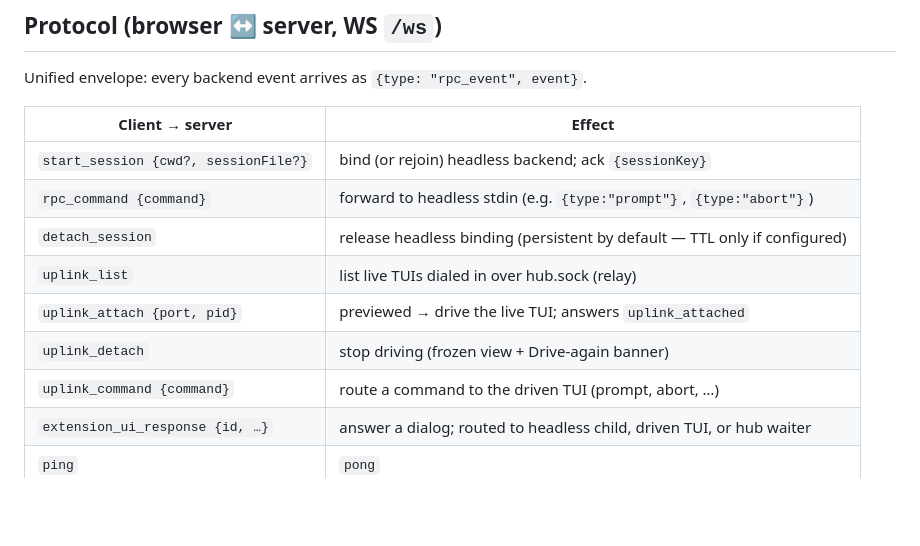
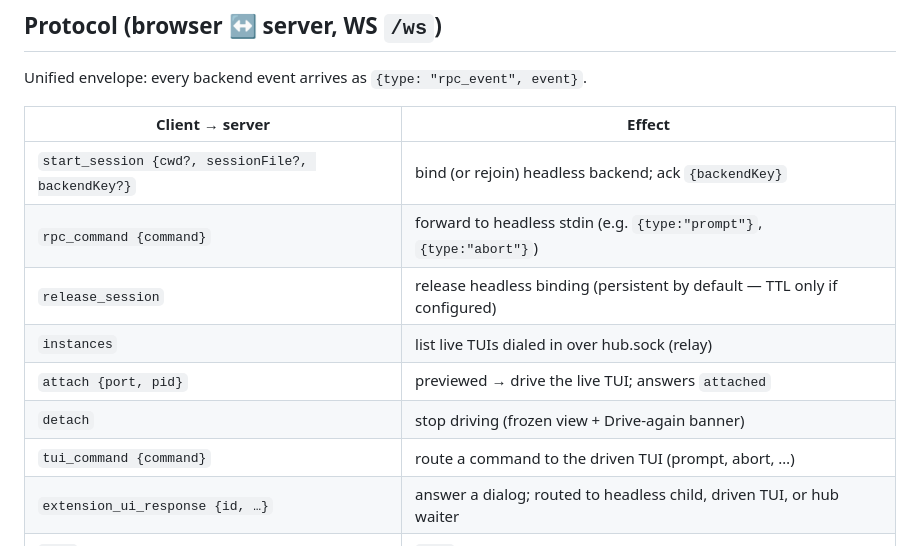
Before and after one commit to ayayushsharma/pi-extensions, a Markdown page: tau-web/README.md, the part around the change. GitHub-like rendering; blank space fills up the shorter version.

```diff
--- a/tau-web/README.md
+++ b/tau-web/README.md
@@ -98,13 +98,13 @@ Unified envelope: every backend event arrives as `{type: "rpc_event", event}`.
 
 | Client → server | Effect |
 |---|---|
-| `start_session {cwd?, sessionFile?}` | bind (or rejoin) headless backend; ack `{sessionKey}` |
+| `start_session {cwd?, sessionFile?, backendKey?}` | bind (or rejoin) headless backend; ack `{backendKey}` |
 | `rpc_command {command}` | forward to headless stdin (e.g. `{type:"prompt"}`, `{type:"abort"}`) |
-| `detach_session` | release headless binding (persistent by default — TTL only if configured) |
-| `uplink_list` | list live TUIs dialed in over hub.sock (relay) |
-| `uplink_attach {port, pid}` | previewed → drive the live TUI; answers `uplink_attached` |
-| `uplink_detach` | stop driving (frozen view + Drive-again banner) |
-| `uplink_command {command}` | route a command to the driven TUI (prompt, abort, …) |
+| `release_session` | release headless binding (persistent by default — TTL only if configured) |
+| `instances` | list live TUIs dialed in over hub.sock (relay) |
+| `attach {port, pid}` | previewed → drive the live TUI; answers `attached` |
+| `detach` | stop driving (frozen view + Drive-again banner) |
+| `tui_command {command}` | route a command to the driven TUI (prompt, abort, …) |
 | `extension_ui_response {id, …}` | answer a dialog; routed to headless child, driven TUI, or hub waiter |
 | `ping` | `pong` |
 | legacy `prompt` `/reload` | built-in `/reload` command reloads extensions/skills/prompts |
```
Also changed, not shown: tau-web/docs/architecture.md (+4 -4 lines), tau-web/docs/testing.md (+14 -14 lines).
